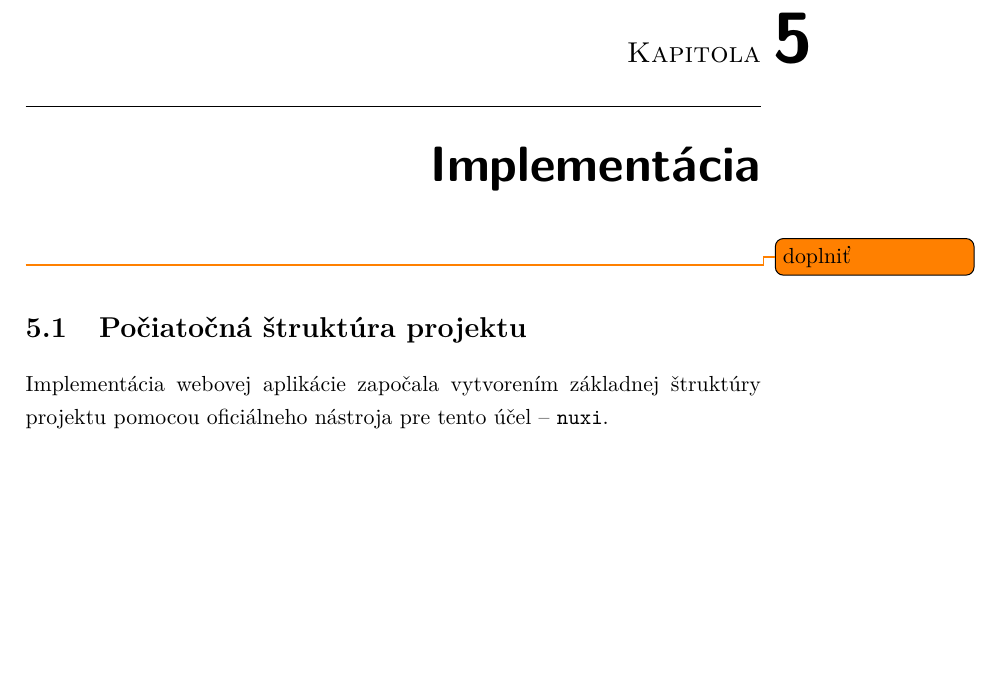
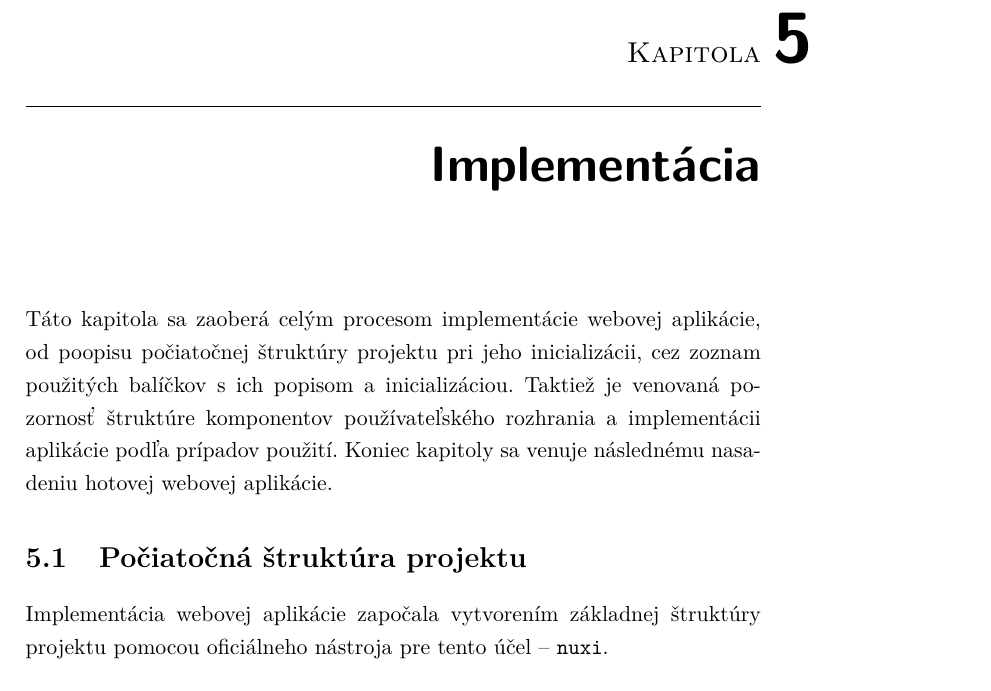
Before and after one commit to tomasko126/master-thesis, a LaTeX thesis (thesis/DP_Tomáš_Taro_2023.tex, which reads thesis/text/implementacia.tex): part of page 91 of 129, cut so that both start at the same text, the shorter picture padded with empty space. Compiled offline with pdfLaTeX; a LaTeX package or settings file that is missing is left out.

Commit message:
Fill out missing chapter information

```diff
--- a/thesis/text/implementacia.tex
+++ b/thesis/text/implementacia.tex
@@ -1,5 +1,5 @@
 \chapter {Implementácia}
-\todo{doplniť}
+Táto kapitola sa zaoberá celým procesom implementácie webovej aplikácie, od poopisu počiatočnej štruktúry projektu pri jeho inicializácii, cez zoznam použitých balíčkov s ich popisom a inicializáciou. Taktiež je venovaná pozornosť štruktúre komponentov používateľského rozhrania a implementácii aplikácie podľa prípadov použití. Koniec kapitoly sa venuje následnému nasadeniu hotovej webovej aplikácie.
 
 \section {Počiatočná štruktúra projektu}
 Implementácia webovej aplikácie započala vytvorením základnej štruktúry projektu pomocou oficiálneho nástroja pre tento účel -- \texttt{nuxi}.
```
